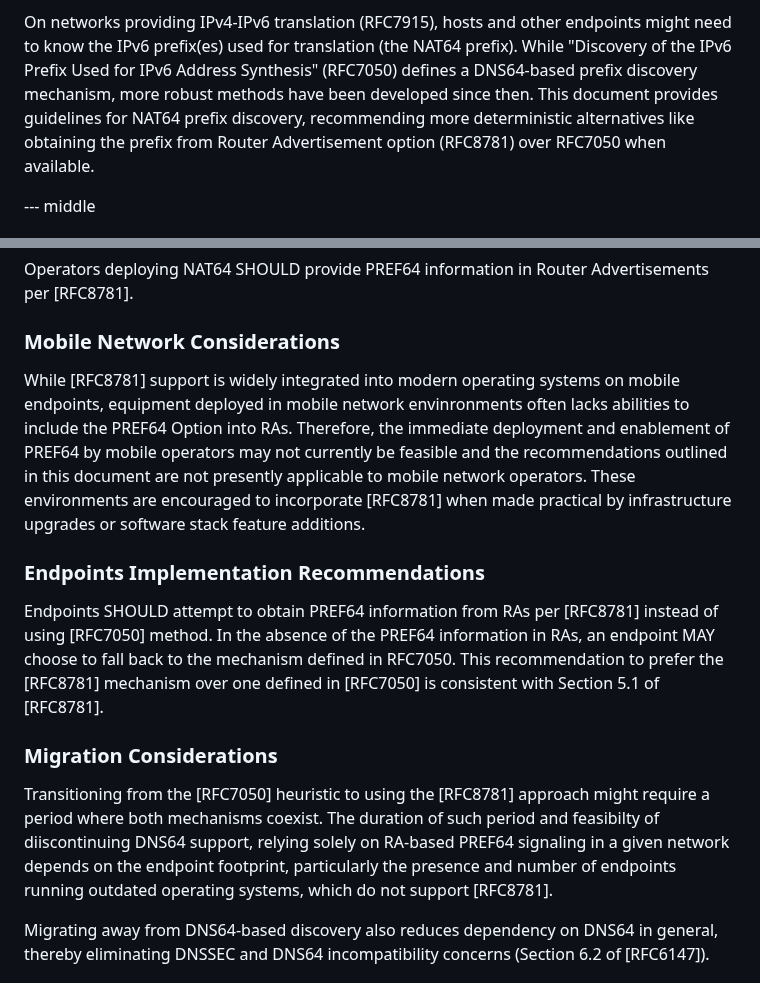
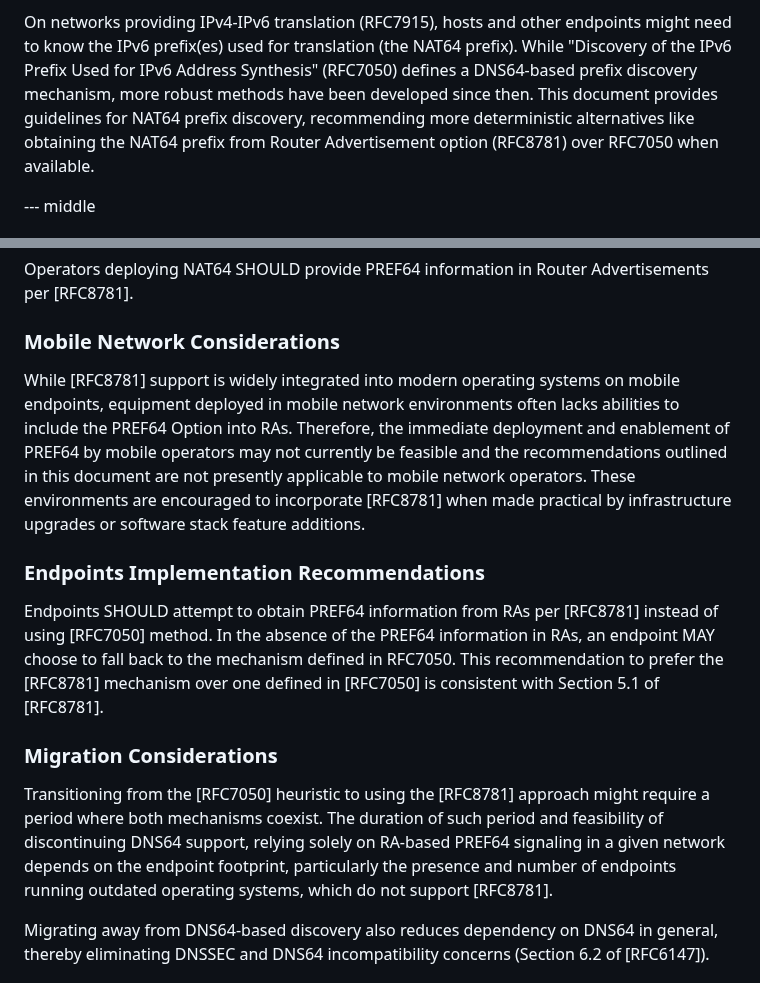
Before and after one commit to furry13/draft-buraglio-deprecate7050, a Markdown page: draft-ietf-v6ops-prefer8781.md, 2 parts joined by grey strips. Rendered like a GitHub page.

Commit message:
Minor nits and spelling review.

```diff
--- a/draft-ietf-v6ops-prefer8781.md
+++ b/draft-ietf-v6ops-prefer8781.md
@@ -62,7 +62,7 @@ informative:
 
 On networks providing IPv4-IPv6 translation (RFC7915), hosts and other endpoints might need to know the IPv6 prefix(es) used for translation (the NAT64 prefix).
 While "Discovery of the IPv6 Prefix Used for IPv6 Address Synthesis" (RFC7050) defines a DNS64-based prefix discovery mechanism, more robust methods have been developed since then.
-This document provides guidelines for NAT64 prefix discovery, recommending more deterministic alternatives like obtaining the prefix from Router Advertisement option (RFC8781) over RFC7050 when available.
+This document provides guidelines for NAT64 prefix discovery, recommending more deterministic alternatives like obtaining the NAT64 prefix from Router Advertisement option (RFC8781) over RFC7050 when available.
 
 --- middle
 
@@ -178,8 +176,8 @@ Operators deploying NAT64 SHOULD provide PREF64 information in Router Advertisem
 
 ### Mobile Network Considerations
 
-While [RFC8781] support is widely integrated into modern operating systems on mobile endpoints, equipment deployed in mobile network envinronments often lacks abilities to include the PREF64 Option into RAs.
-Therefore, the immediate deployment and enablement of PREF64 by mobile operators  may not currently be feasible and the recommendations outlined in this document  are not presently applicable to mobile network operators.
+While [RFC8781] support is widely integrated into modern operating systems on mobile endpoints, equipment deployed in mobile network environments often lacks abilities to include the PREF64 Option into RAs.
+Therefore, the immediate deployment and enablement of PREF64 by mobile operators may not currently be feasible and the recommendations outlined in this document are not presently applicable to mobile network operators.
 These environments are encouraged to incorporate [RFC8781] when made practical by infrastructure upgrades or software stack feature additions.
 
 ### Endpoints Implementation Recommendations
@@ -191,7 +189,7 @@ This recommendation to prefer the [RFC8781] mechanism over one defined in [RFC70
 ### Migration Considerations
 
 Transitioning from the [RFC7050] heuristic to using the [RFC8781] approach might require a period where both mechanisms coexist.
-The duration of such period and feasibilty of diiscontinuing DNS64 support, relying solely on RA-based PREF64 signaling in a given network depends on the endpoint footprint, particularly the presence and number of endpoints running outdated operating systems, which do not support [RFC8781].
+The duration of such period and feasibility of discontinuing DNS64 support, relying solely on RA-based PREF64 signaling in a given network depends on the endpoint footprint, particularly the presence and number of endpoints running outdated operating systems, which do not support [RFC8781].
 
 Migrating away from DNS64-based discovery also reduces dependency on DNS64 in general, thereby eliminating DNSSEC and DNS64 incompatibility concerns (Section 6.2 of [RFC6147]).
 
```
Also changed, not shown: other parts of draft-ietf-v6ops-prefer8781.md (+1 -3 lines).
